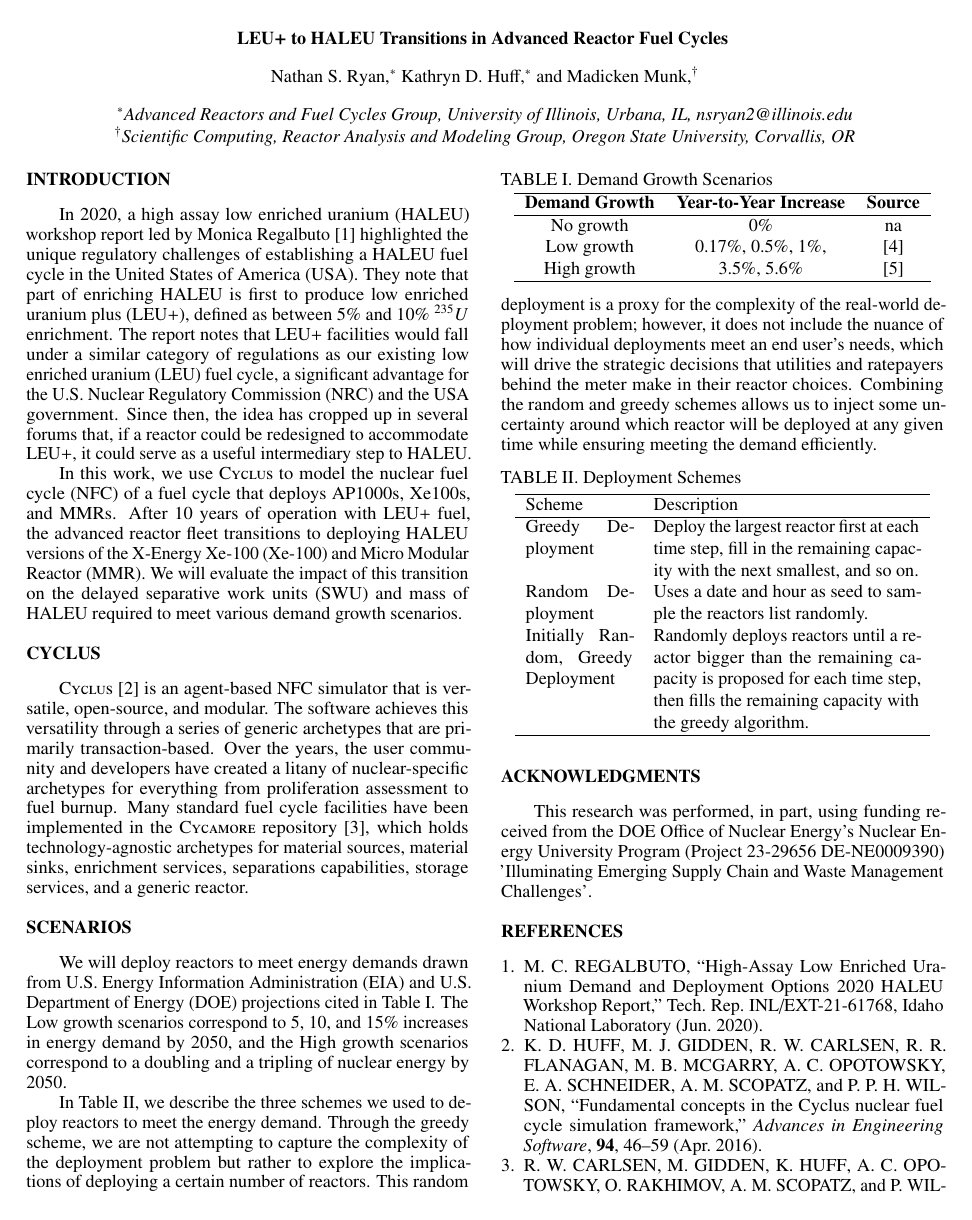
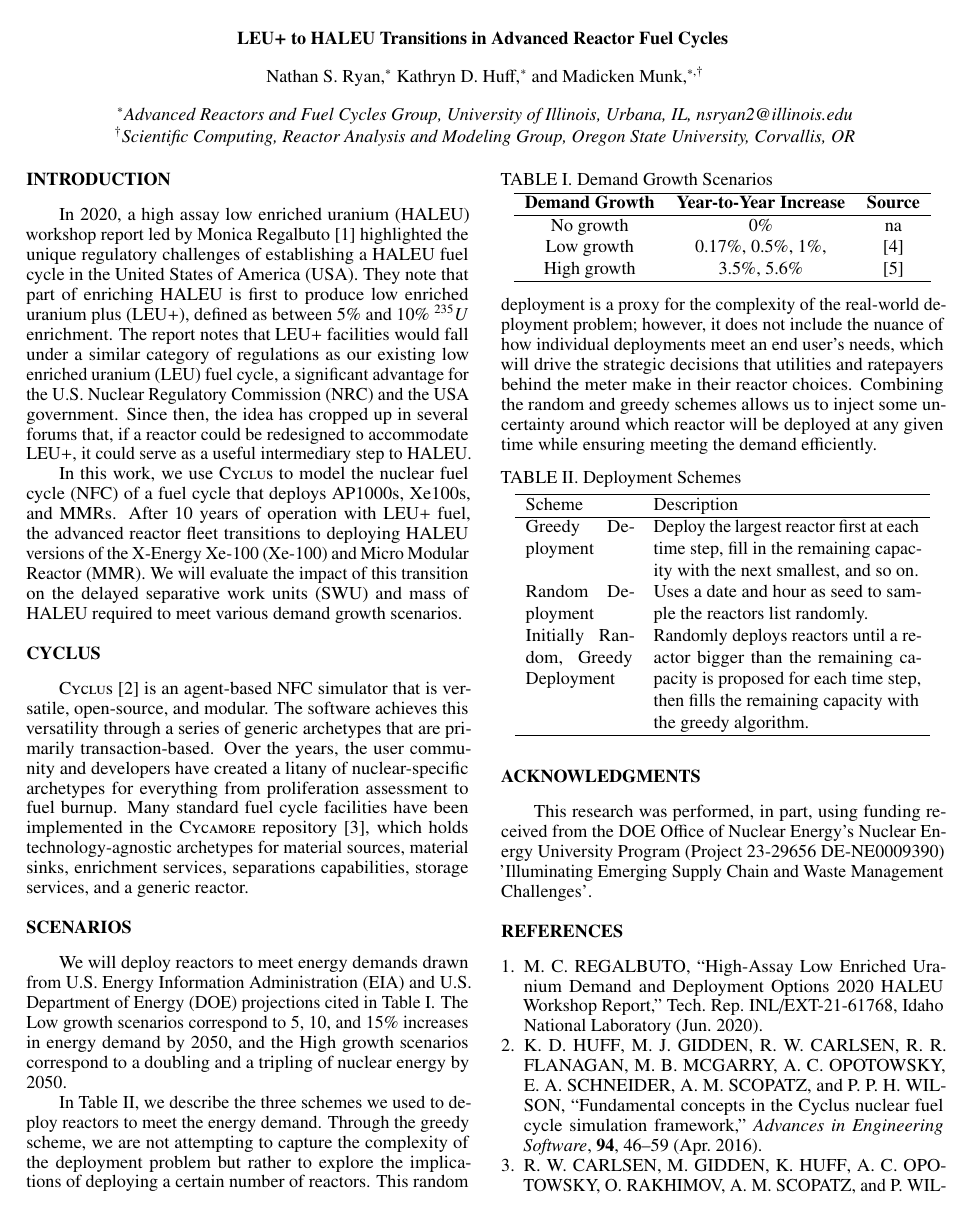
Before and after one commit to arfc/2025-ryan-twofcs, a LaTeX document (abstract/nryan_twofcs_abstract.tex): page 1 of 2. Compiled offline with pdfLaTeX.

Commit message:
add arfc to Madicken's institute reference

```diff
--- a/abstract/nryan_twofcs_abstract.tex
+++ b/abstract/nryan_twofcs_abstract.tex
@@ -1,7 +1,7 @@
 \documentclass{anstrans}
 %%%%%%%%%%%%%%%%%%%%%%%%%%%%%%%%%%%
 \title{LEU+ to HALEU Transitions in Advanced Reactor Fuel Cycles}
-\author{Nathan S. Ryan,$^{*}$ Kathryn D. Huff,$^{*}$ and Madicken Munk,$^{\dagger}$}
+\author{Nathan S. Ryan,$^{*}$ Kathryn D. Huff,$^{*}$ and Madicken Munk,$^{*, \dagger}$}
 
 \institute{
 $^{*}$Advanced Reactors and Fuel Cycles Group, University of Illinois,
```
Also changed, not shown: abstract/nryan_twofcs_abstract.pdf.
